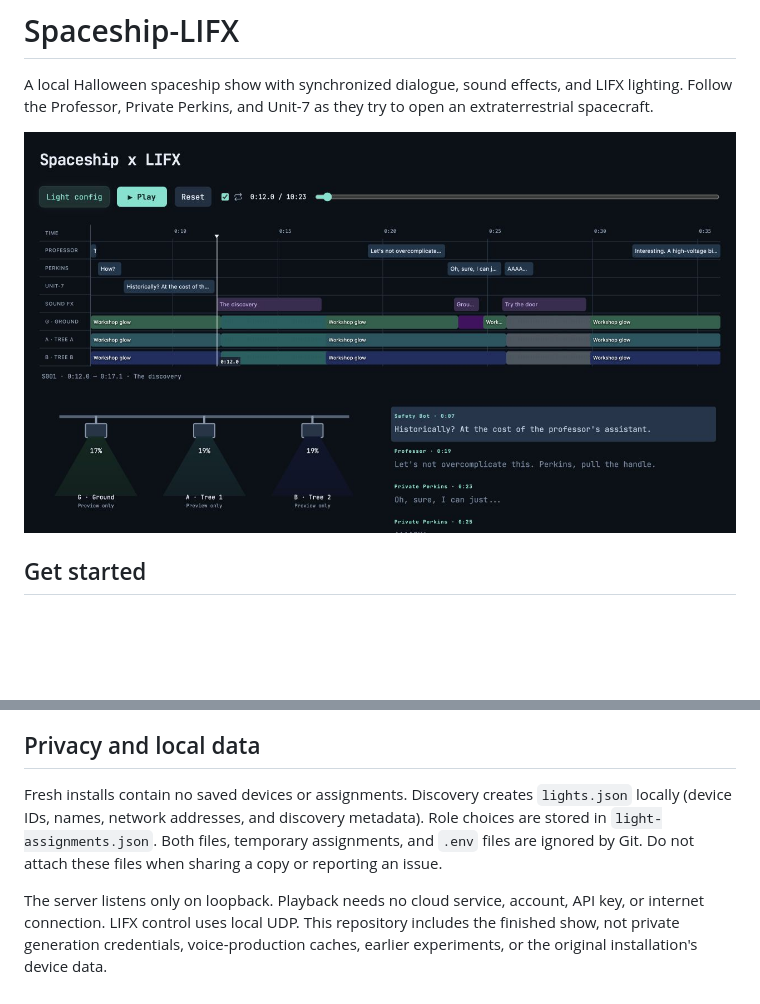
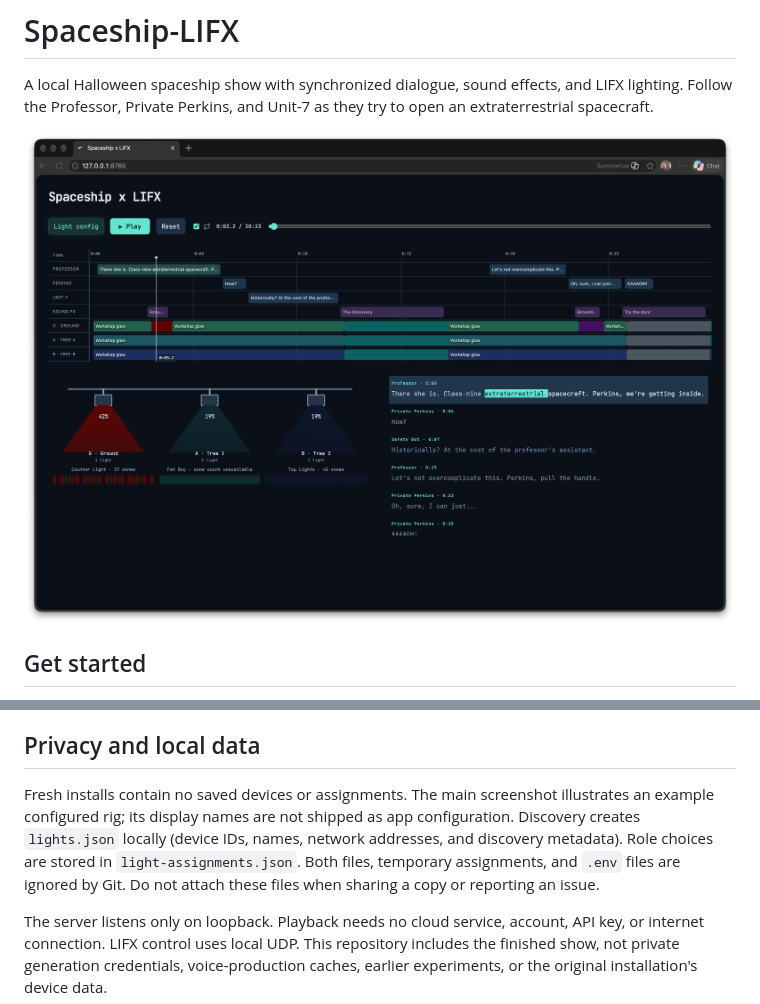
Before and after one commit to chanbert/Spaceship-LIFX, a Markdown page: README.md, 2 parts joined by grey strips. GitHub-like rendering; pictures changed too: docs/screenshots/demo.png (added); blank space fills up the shorter version.

Commit message:
Feature supplied demo screenshot in README

```diff
--- a/README.md
+++ b/README.md
@@ -2,7 +2,7 @@
 
 A local Halloween spaceship show with synchronized dialogue, sound effects, and LIFX lighting. Follow the Professor, Private Perkins, and Unit-7 as they try to open an extraterrestrial spacecraft.
 
-![Spaceship player with synchronized timeline, light preview, and dialogue](docs/screenshots/player.jpg)
+![Spaceship player with synchronized timeline, light preview, and dialogue](docs/screenshots/demo.png)
 
 ## Get started
 
@@ -31,7 +31,7 @@ Click timeline cues or dialogue words to seek. **Reset** stops playback and rest
 
 ## Privacy and local data
 
-Fresh installs contain no saved devices or assignments. Discovery creates `lights.json` locally (device IDs, names, network addresses, and discovery metadata). Role choices are stored in `light-assignments.json`. Both files, temporary assignments, and `.env` files are ignored by Git. Do not attach these files when sharing a copy or reporting an issue.
+Fresh installs contain no saved devices or assignments. The main screenshot illustrates an example configured rig; its display names are not shipped as app configuration. Discovery creates `lights.json` locally (device IDs, names, network addresses, and discovery metadata). Role choices are stored in `light-assignments.json`. Both files, temporary assignments, and `.env` files are ignored by Git. Do not attach these files when sharing a copy or reporting an issue.
 
 The server listens only on loopback. Playback needs no cloud service, account, API key, or internet connection. LIFX control uses local UDP. This repository includes the finished show, not private generation credentials, voice-production caches, earlier experiments, or the original installation's device data.
 
```
